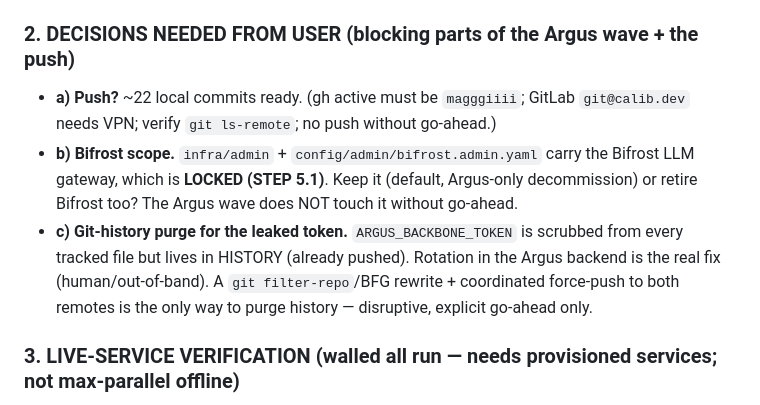
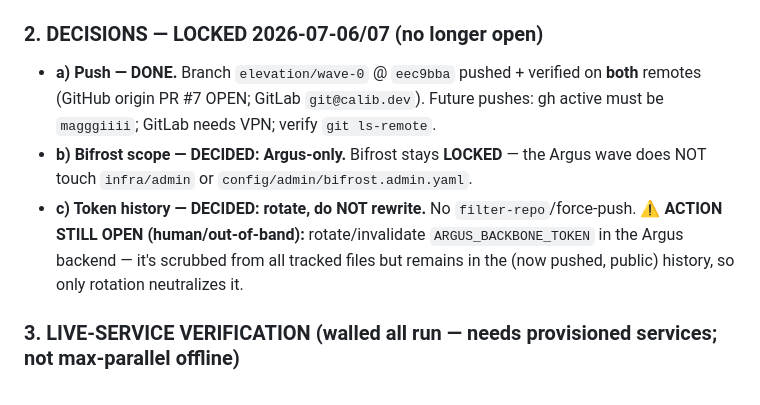
Before and after one commit to magggiiii/sow_2_jira, a Markdown page: HANDOFF_2026-07-06.md, the part around the change. Rendered like a GitHub page.

Commit message:
docs: handoff — decisions resolved (pushed both remotes; Argus-only; rotate-not-rewrite)
Co-Authored-By: Claude Opus 4.8 (1M context) <noreply@anthropic.com>

```diff
--- a/HANDOFF_2026-07-06.md
+++ b/HANDOFF_2026-07-06.md
@@ -14,10 +14,10 @@ Retire the self-hosted Argus observability fleet now that hosted uses Langfuse C
 - **AR-R2 (decisions + walled):** Bifrost scope (below) → maybe delete `infra/admin`/`bifrost.admin.yaml`; then the secret remediation. Verify gauntlet: pytest ∥ npm test ∥ OTel-absent smoke ∥ `git grep <token>`=0.
 - Gates/conflict/LOCKED/walled: all in `§8`.
 
-### 2. DECISIONS NEEDED FROM USER (blocking parts of the Argus wave + the push)
-- **a) Push?** ~22 local commits ready. (gh active must be `magggiiii`; GitLab `git@calib.dev` needs VPN; verify `git ls-remote`; no push without go-ahead.)
-- **b) Bifrost scope.** `infra/admin` + `config/admin/bifrost.admin.yaml` carry the Bifrost LLM gateway, which is **LOCKED (STEP 5.1)**. Keep it (default, Argus-only decommission) or retire Bifrost too? The Argus wave does NOT touch it without go-ahead.
-- **c) Git-history purge for the leaked token.** `ARGUS_BACKBONE_TOKEN` is scrubbed from every tracked file but lives in HISTORY (already pushed). Rotation in the Argus backend is the real fix (human/out-of-band). A `git filter-repo`/BFG rewrite + coordinated force-push to both remotes is the only way to purge history — disruptive, explicit go-ahead only.
+### 2. DECISIONS — LOCKED 2026-07-06/07 (no longer open)
+- **a) Push — DONE.** Branch `elevation/wave-0` @ `eec9bba` pushed + verified on **both** remotes (GitHub origin PR #7 OPEN; GitLab `git@calib.dev`). Future pushes: gh active must be `magggiiii`; GitLab needs VPN; verify `git ls-remote`.
+- **b) Bifrost scope — DECIDED: Argus-only.** Bifrost stays **LOCKED** — the Argus wave does NOT touch `infra/admin` or `config/admin/bifrost.admin.yaml`.
+- **c) Token history — DECIDED: rotate, do NOT rewrite.** No `filter-repo`/force-push. ⚠️ **ACTION STILL OPEN (human/out-of-band):** rotate/invalidate `ARGUS_BACKBONE_TOKEN` in the Argus backend — it's scrubbed from all tracked files but remains in the (now pushed, public) history, so only rotation neutralizes it.
 
 ### 3. LIVE-SERVICE VERIFICATION (walled all run — needs provisioned services; not max-parallel offline)
 Real Postgres migration run + INET/JSONB row assertions + audit→PG (1.6d); real arq/redis worker + route rewrite; Google OAuth token exchange (2.5d) + live sign-in smoke; real Render deploy (render.yaml provisioning needs the account payment method — the `need_payment_info` errors); live Langfuse trace; browser-smoke of FE-1/FE-2 (jsdom can't cover focus/DnD/responsive). Also deferred: OBS-tail `4.1c` telemetry allowlist.
```
